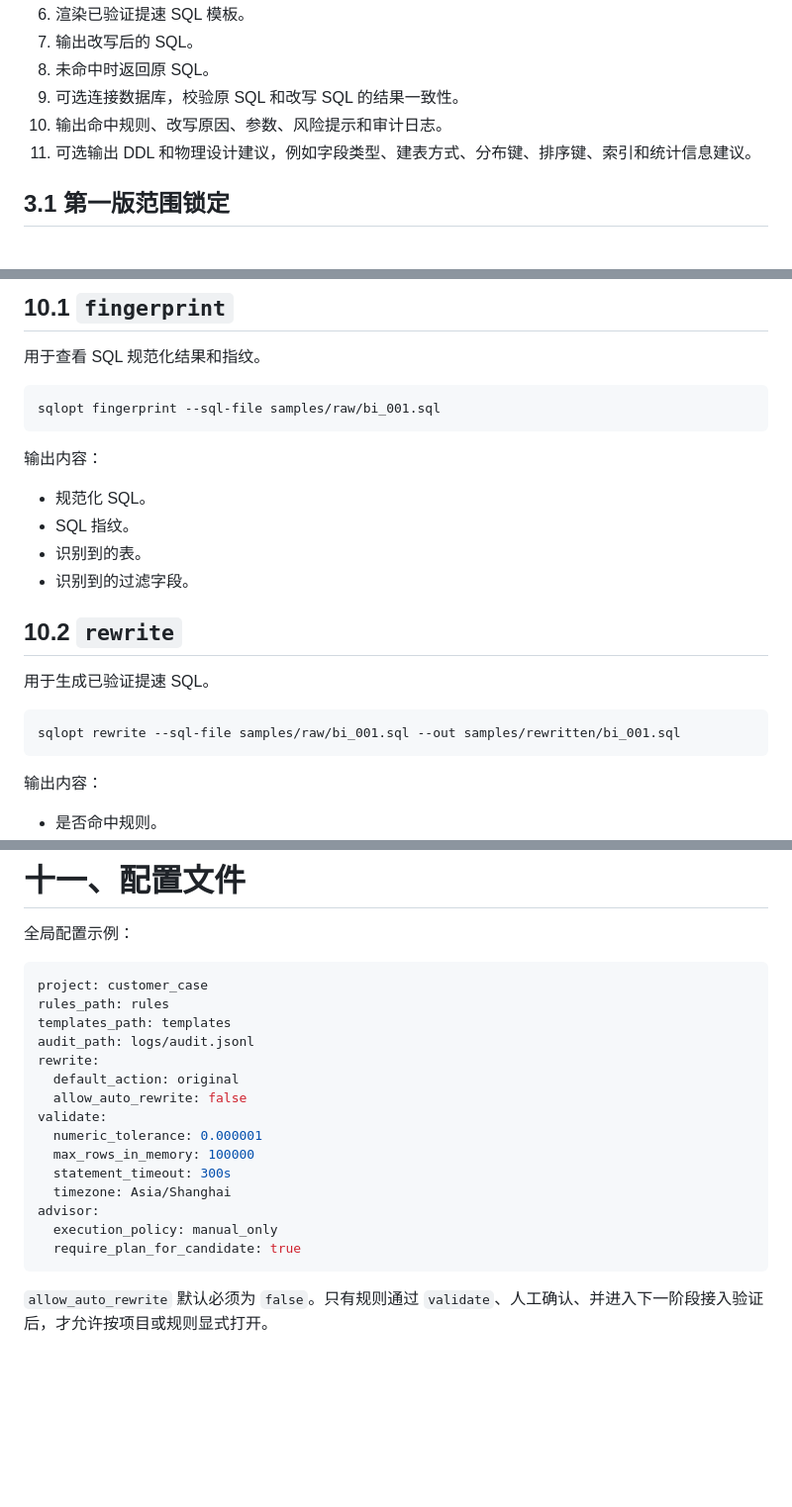
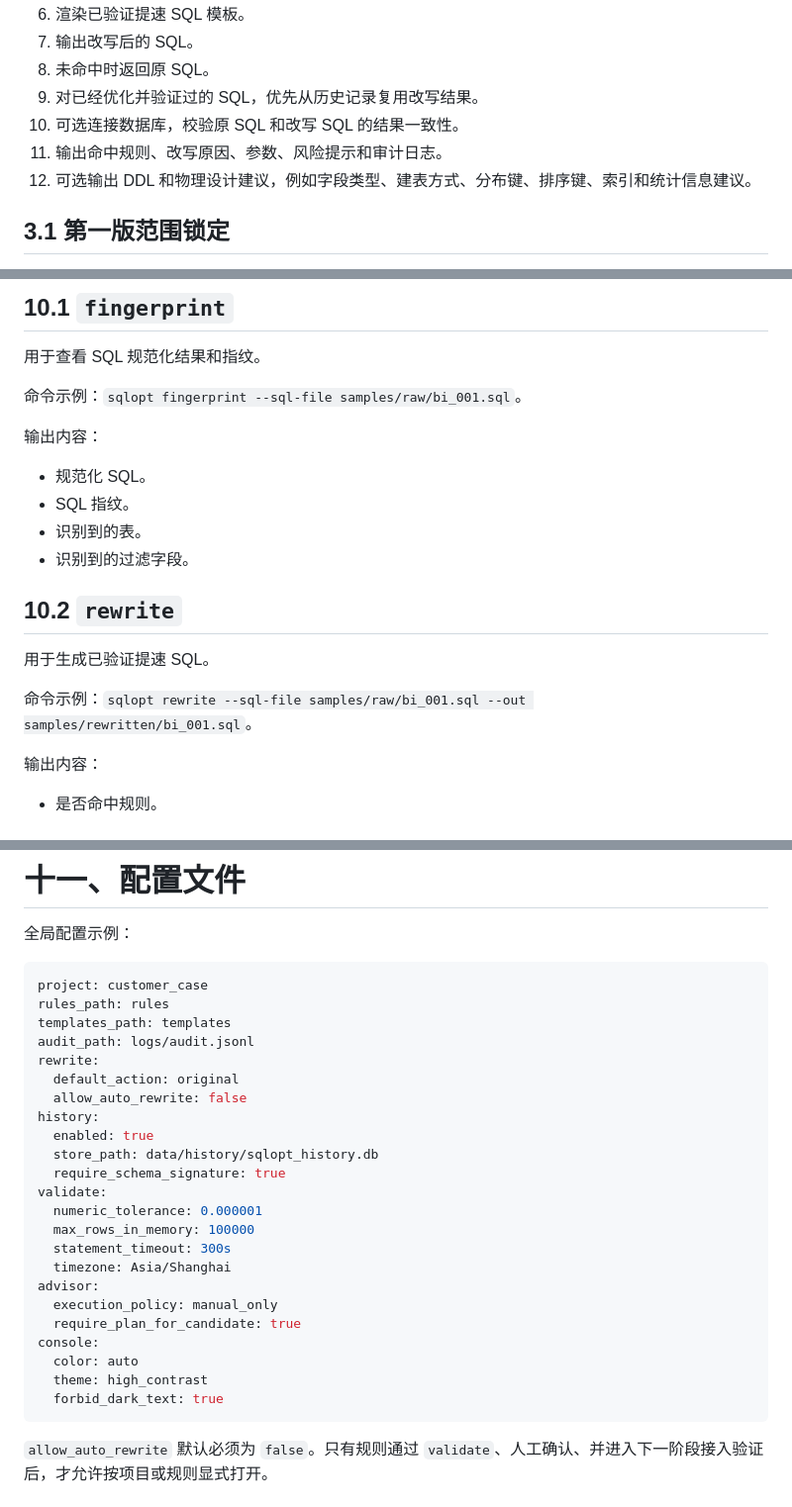
Before and after one commit to KrikleChen/SQL-Tuning, a Markdown page: 设计文档.md, 3 parts joined by grey strips. Shown at 99% size. Rendered like a GitHub page; blank space fills up the shorter version.

````diff
--- a/设计文档.md
+++ b/设计文档.md
@@ -104,9 +104,10 @@
 6. 渲染已验证提速 SQL 模板。
 7. 输出改写后的 SQL。
 8. 未命中时返回原 SQL。
-9. 可选连接数据库，校验原 SQL 和改写 SQL 的结果一致性。
-10. 输出命中规则、改写原因、参数、风险提示和审计日志。
-11. 可选输出 DDL 和物理设计建议，例如字段类型、建表方式、分布键、排序键、索引和统计信息建议。
+9. 对已经优化并验证过的 SQL，优先从历史记录复用改写结果。
+10. 可选连接数据库，校验原 SQL 和改写 SQL 的结果一致性。
+11. 输出命中规则、改写原因、参数、风险提示和审计日志。
+12. 可选输出 DDL 和物理设计建议，例如字段类型、建表方式、分布键、排序键、索引和统计信息建议。
 
 ## 3.1 第一版范围锁定
 
@@ -685,9 +750,7 @@ SQL 改写的最大风险是结果不一致。因此工具需要提供 `validate
 
 用于查看 SQL 规范化结果和指纹。
 
-```bash
-sqlopt fingerprint --sql-file samples/raw/bi_001.sql
-```
+命令示例：`sqlopt fingerprint --sql-file samples/raw/bi_001.sql`。
 
 输出内容：
 
@@ -700,9 +763,7 @@ sqlopt fingerprint --sql-file samples/raw/bi_001.sql
 
 用于生成已验证提速 SQL。
 
-```bash
-sqlopt rewrite --sql-file samples/raw/bi_001.sql --out samples/rewritten/bi_001.sql
-```
+命令示例：`sqlopt rewrite --sql-file samples/raw/bi_001.sql --out samples/rewritten/bi_001.sql`。
 
 输出内容：
 
@@ -765,6 +852,10 @@ audit_path: logs/audit.jsonl
 rewrite:
   default_action: original
   allow_auto_rewrite: false
+history:
+  enabled: true
+  store_path: data/history/sqlopt_history.db
+  require_schema_signature: true
 validate:
   numeric_tolerance: 0.000001
   max_rows_in_memory: 100000
@@ -773,6 +864,10 @@ validate:
 advisor:
   execution_policy: manual_only
   require_plan_for_candidate: true
+console:
+  color: auto
+  theme: high_contrast
+  forbid_dark_text: true
 ```
 
 `allow_auto_rewrite` 默认必须为 `false`。只有规则通过 `validate`、人工确认、并进入下一阶段接入验证后，才允许按项目或规则显式打开。
````
Also changed, not shown: other parts of 设计文档.md (+104 -9 lines).
